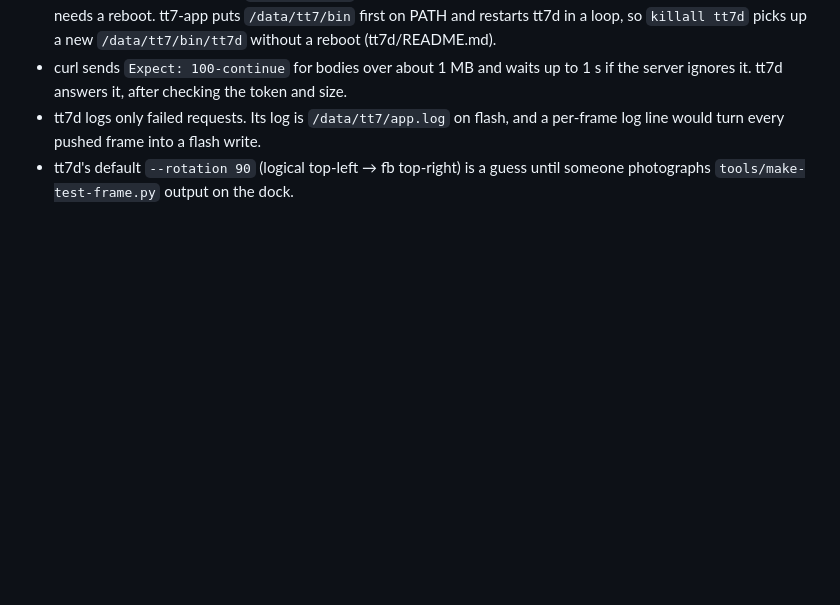
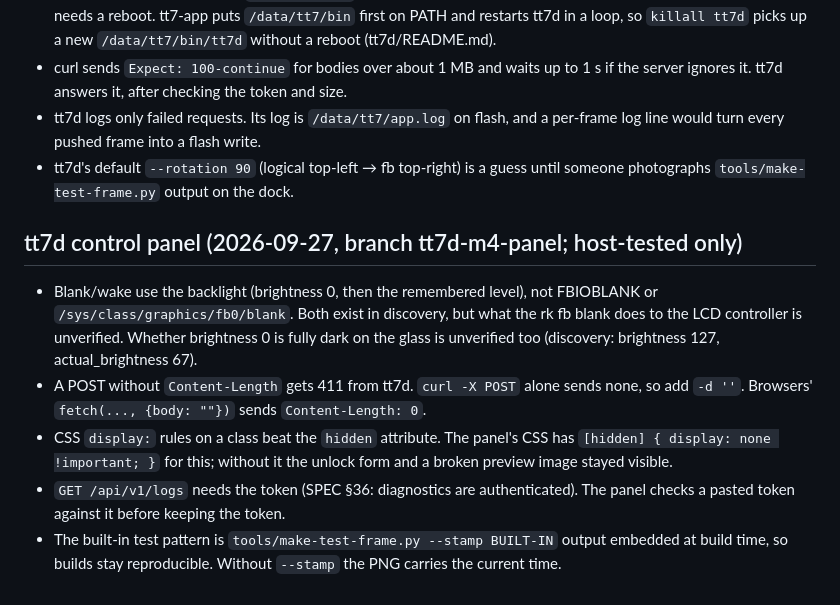
Before and after one commit to harperreed/control4-t3-raster, a Markdown page: gotchas.md, the part around the change. Drawn GitHub-style; blank space fills up the shorter version.

Commit message:
docs: gotchas for the tt7d control panel
Co-Authored-By: Claude Opus 5.5 <noreply@anthropic.com>

```diff
--- a/gotchas.md
+++ b/gotchas.md
@@ -77,3 +77,10 @@
 - curl sends `Expect: 100-continue` for bodies over about 1 MB and waits up to 1 s if the server ignores it. tt7d answers it, after checking the token and size.
 - tt7d logs only failed requests. Its log is `/data/tt7/app.log` on flash, and a per-frame log line would turn every pushed frame into a flash write.
 - tt7d's default `--rotation 90` (logical top-left → fb top-right) is a guess until someone photographs `tools/make-test-frame.py` output on the dock.
+
+## tt7d control panel (2026-09-27, branch tt7d-m4-panel; host-tested only)
+- Blank/wake use the backlight (brightness 0, then the remembered level), not FBIOBLANK or `/sys/class/graphics/fb0/blank`. Both exist in discovery, but what the rk fb blank does to the LCD controller is unverified. Whether brightness 0 is fully dark on the glass is unverified too (discovery: brightness 127, actual_brightness 67).
+- A POST without `Content-Length` gets 411 from tt7d. `curl -X POST` alone sends none, so add `-d ''`. Browsers' `fetch(..., {body: ""})` sends `Content-Length: 0`.
+- CSS `display:` rules on a class beat the `hidden` attribute. The panel's CSS has `[hidden] { display: none !important; }` for this; without it the unlock form and a broken preview image stayed visible.
+- `GET /api/v1/logs` needs the token (SPEC §36: diagnostics are authenticated). The panel checks a pasted token against it before keeping the token.
+- The built-in test pattern is `tools/make-test-frame.py --stamp BUILT-IN` output embedded at build time, so builds stay reproducible. Without `--stamp` the PNG carries the current time.
```
